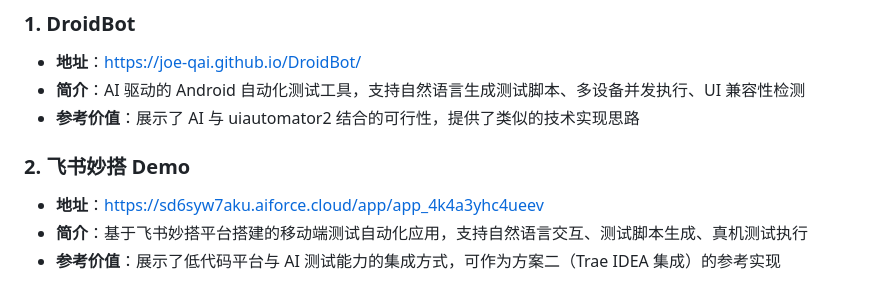
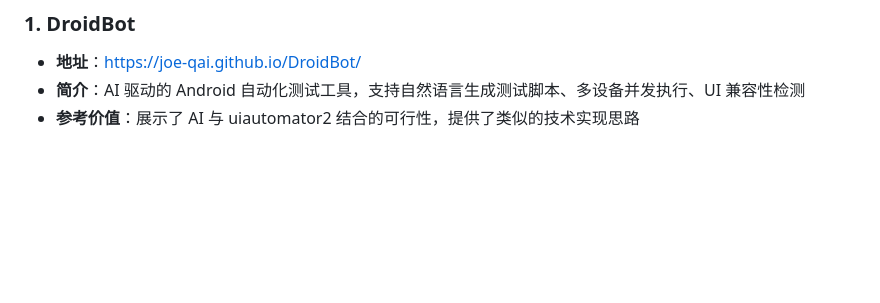
Before and after one commit to joe-qai/DroidBot, a Markdown page: Android兼容性测试Agent技术架构方案.md, the part around the change. Rendered like a GitHub page; blank space fills up the shorter version.

Commit message:
Remove 飞书妙搭 Demo section from document
Removed the section about 飞书妙搭 Demo, including its address, introduction, and reference value.

```diff
--- a/Android兼容性测试Agent技术架构方案.md
+++ b/Android兼容性测试Agent技术架构方案.md
@@ -270,9 +270,3 @@ sequenceDiagram
 - **地址**：<https://joe-qai.github.io/DroidBot/>
 - **简介**：AI 驱动的 Android 自动化测试工具，支持自然语言生成测试脚本、多设备并发执行、UI 兼容性检测
 - **参考价值**：展示了 AI 与 uiautomator2 结合的可行性，提供了类似的技术实现思路
-
-### 2. 飞书妙搭 Demo
-
-- **地址**：<https://sd6syw7aku.aiforce.cloud/app/app_4k4a3yhc4ueev>
-- **简介**：基于飞书妙搭平台搭建的移动端测试自动化应用，支持自然语言交互、测试脚本生成、真机测试执行
-- **参考价值**：展示了低代码平台与 AI 测试能力的集成方式，可作为方案二（Trae IDEA 集成）的参考实现
```
